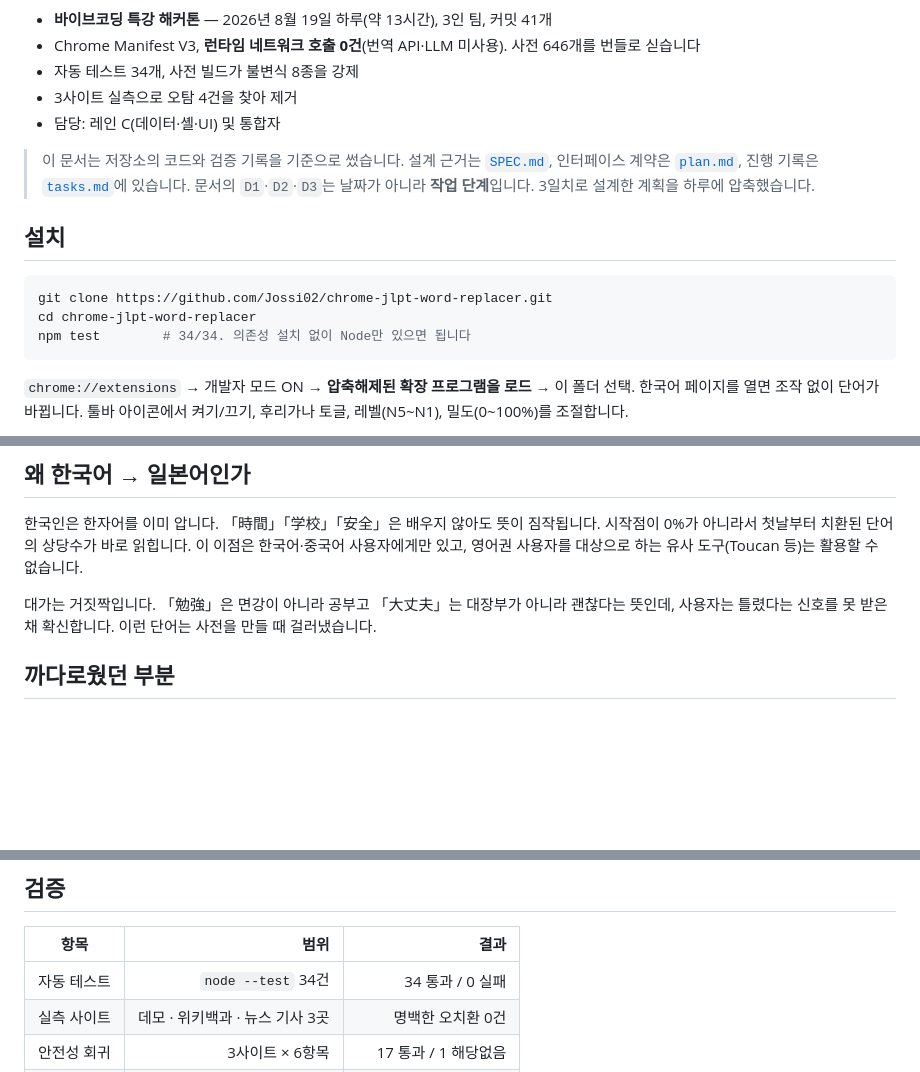
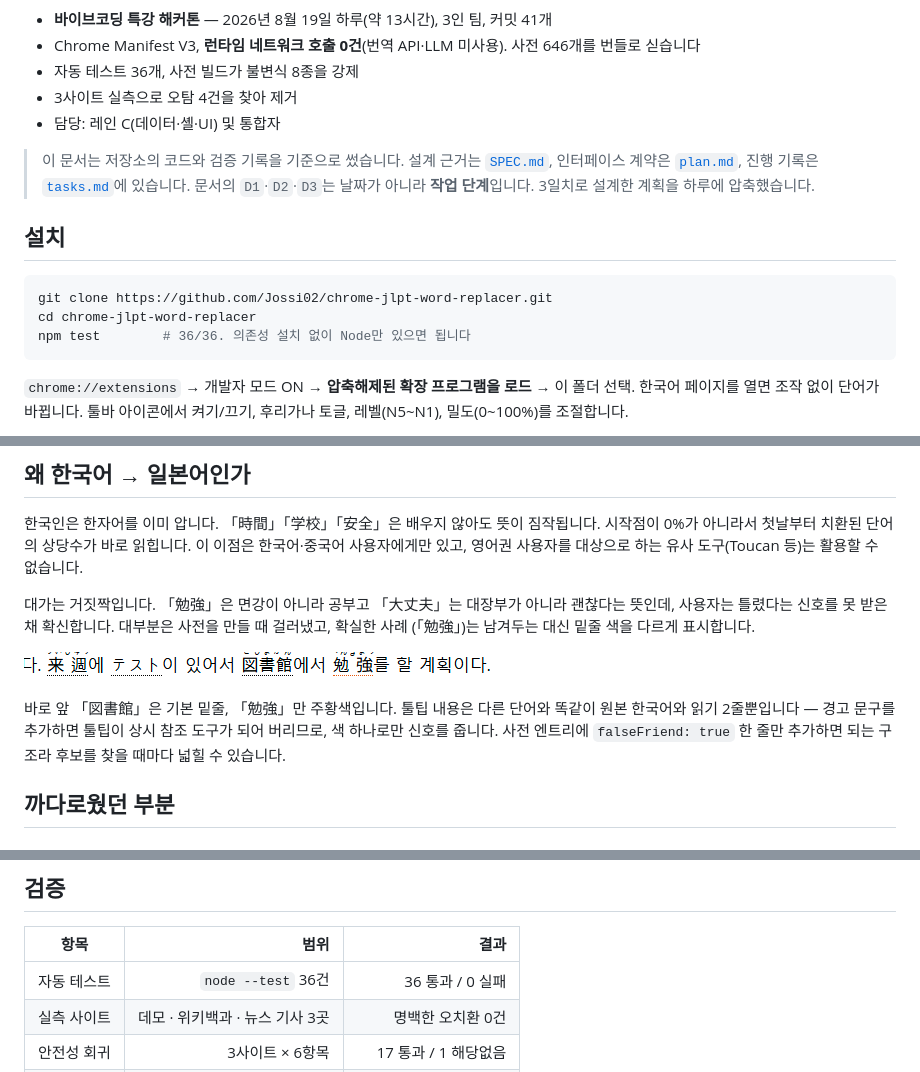
Before and after one commit to Jossi02/chrome-jlpt-word-replacer, a Markdown page: README.md, 3 parts joined by grey strips. Drawn GitHub-style; pictures changed too: docs/images/false-friend.png (added); blank space fills up the shorter version.

Commit message:
docs(README): 거짓짝 경고 기능 반영 + 테스트 개수 34→36 수정
- "왜 한국어 → 일본어인가" 문단에 거짓짝 경고(밑줄 색 구분) 설명과
  스크린샷 추가. 새 섹션을 만들지 않고 이미 거짓짝을 설명하던
  문단을 확장했다
- docs/images/false-friend.png: 검증 때 캡처한 실제 화면 —
  「図書館」은 기본 밑줄, 「勉強」만 주황색
- 거짓짝 기능 커밋(319af3e) 이후 자동 테스트가 34→36개로 늘었는데
  README 세 곳에 34가 그대로 남아 있어 같이 고쳤다

Co-Authored-By: Claude Sonnet 5 <noreply@anthropic.com>

````diff
--- a/README.md
+++ b/README.md
@@ -20,7 +20,7 @@
 
 - **바이브코딩 특강 해커톤** — 2026년 8월 19일 하루(약 13시간), 3인 팀, 커밋 41개
 - Chrome Manifest V3, **런타임 네트워크 호출 0건**(번역 API·LLM 미사용). 사전 646개를 번들로 싣습니다
-- 자동 테스트 34개, 사전 빌드가 불변식 8종을 강제
+- 자동 테스트 36개, 사전 빌드가 불변식 8종을 강제
 - 3사이트 실측으로 오탐 4건을 찾아 제거
 - 담당: 레인 C(데이터·셸·UI) 및 통합자
 
@@ -33,7 +33,7 @@
 ```bash
 git clone https://github.com/Jossi02/chrome-jlpt-word-replacer.git
 cd chrome-jlpt-word-replacer
-npm test        # 34/34. 의존성 설치 없이 Node만 있으면 됩니다
+npm test        # 36/36. 의존성 설치 없이 Node만 있으면 됩니다
 ```
 
 `chrome://extensions` → 개발자 모드 ON → **압축해제된 확장 프로그램을 로드** → 이 폴더 선택.
@@ -57,7 +57,15 @@ npx --yes http-server -p 8000 .
 영어권 사용자를 대상으로 하는 유사 도구(Toucan 등)는 활용할 수 없습니다.
 
 대가는 거짓짝입니다. 「勉強」은 면강이 아니라 공부고 「大丈夫」는 대장부가 아니라 괜찮다는 뜻인데,
-사용자는 틀렸다는 신호를 못 받은 채 확신합니다. 이런 단어는 사전을 만들 때 걸러냈습니다.
+사용자는 틀렸다는 신호를 못 받은 채 확신합니다. 대부분은 사전을 만들 때 걸러냈고, 확실한 사례
+(「勉強」)는 남겨두는 대신 밑줄 색을 다르게 표시합니다.
+
+![거짓짝 밑줄 — 勉強만 다른 색](docs/images/false-friend.png)
+
+바로 앞 「図書館」은 기본 밑줄, 「勉強」만 주황색입니다. 툴팁 내용은 다른 단어와 똑같이 원본 한국어와
+읽기 2줄뿐입니다 — 경고 문구를 추가하면 툴팁이 상시 참조 도구가 되어 버리므로, 색 하나로만 신호를
+줍니다. 사전 엔트리에 `falseFriend: true` 한 줄만 추가하면 되는 구조라 후보를 찾을 때마다 넓힐 수
+있습니다.
 
 ## 까다로웠던 부분
 
@@ -165,7 +173,7 @@ OK — 불변식 8종 전부 통과
 
 | 항목 | 범위 | 결과 |
 | --- | ---: | ---: |
-| 자동 테스트 | `node --test` 34건 | 34 통과 / 0 실패 |
+| 자동 테스트 | `node --test` 36건 | 36 통과 / 0 실패 |
 | 실측 사이트 | 데모 · 위키백과 · 뉴스 기사 3곳 | 명백한 오치환 0건 |
 | 안전성 회귀 | 3사이트 × 6항목 | 17 통과 / 1 해당없음 |
 | 무손실 복원 | 3사이트 각 3회 왕복 | 원본과 텍스트 완전 일치 |
````
